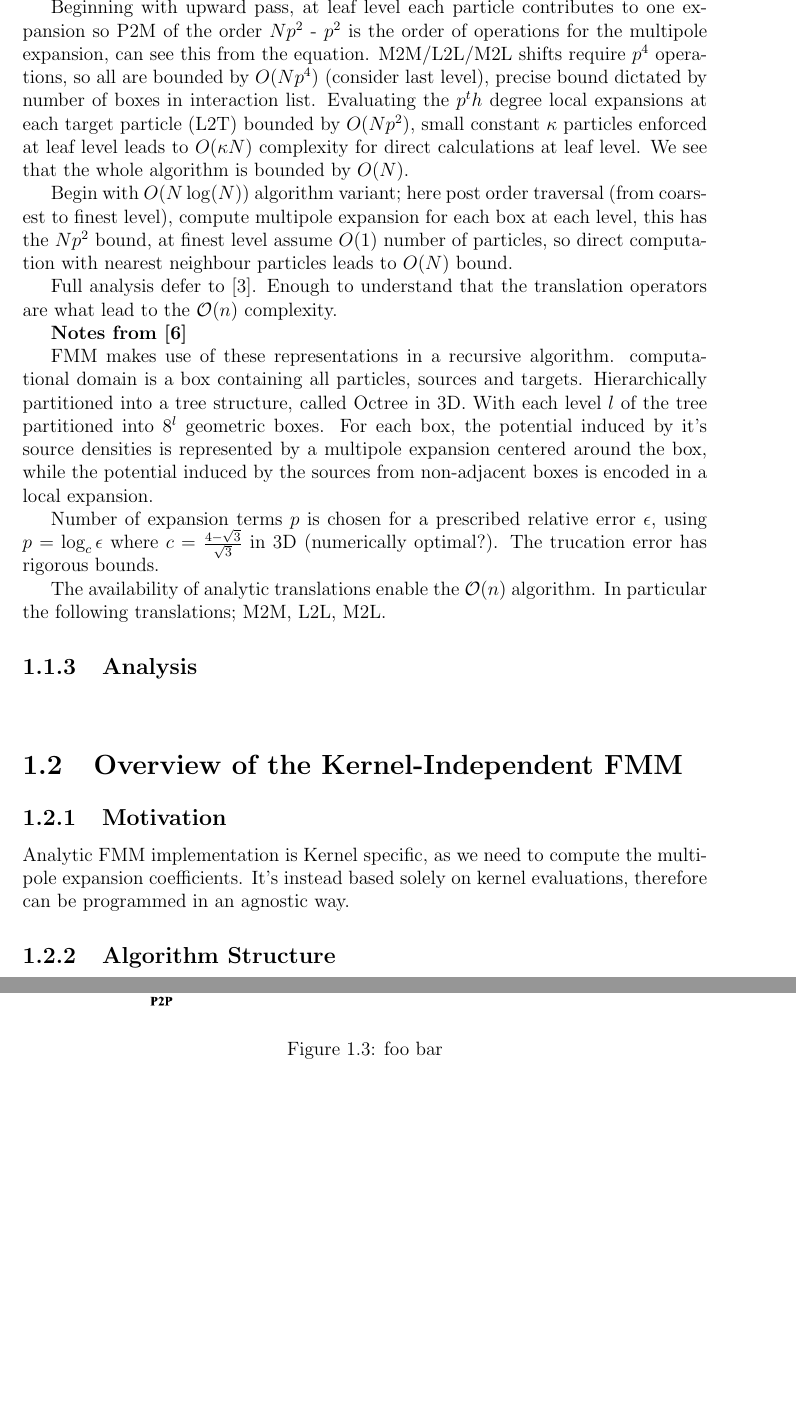
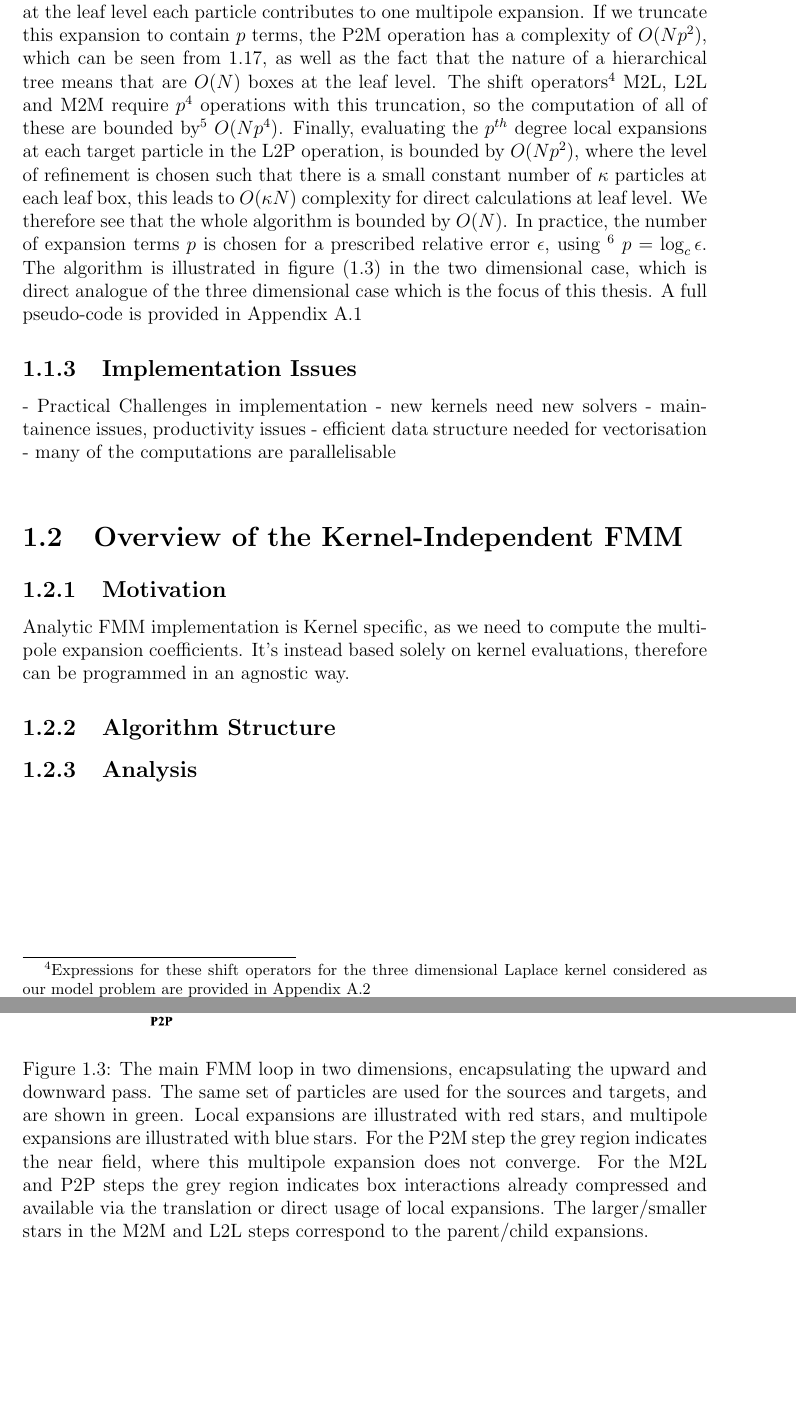
Before and after one commit to skailasa/msc-thesis, a LaTeX thesis (main.tex, which reads chapters/introduction/fmm_overview.tex, glossary.tex): two parts of pages 9 and 10 of 22, joined at a grey line, cut so that both start at the same text, the shorter picture padded with empty space. Compiled offline with pdfLaTeX.

Commit message:
Add more description to images

```diff
--- a/chapters/introduction/fmm_overview.tex
+++ b/chapters/introduction/fmm_overview.tex
@@ -271,53 +273,51 @@ With this specification, a more detailed analysis of the algorithm is possible.
-Beginning with upward pass, at leaf level each particle contributes to one expansion
-so P2M of the order $Np^2$ - $p^2$ is the order of operations for the multipole
-expansion, can see this from the equation. M2M/L2L/M2L shifts require $p^4$
-operations, so all are bounded by $O(Np^4)$ (consider last level), precise bound
-dictated by number of boxes in interaction list. Evaluating the $p^th$ degree
-local expansions at each target particle (L2T) bounded by $O(Np^2)$, small constant
-$\kappa$ particles enforced at leaf level leads to $O(\kappa N)$ complexity for
-direct calculations at leaf level. We see that the whole algorithm is bounded by
-$O(N)$.
-
-Begin with $O(N\log(N))$ algorithm variant; here post order traversal (from
-coarsest to finest level), compute multipole expansion for each box at each level,
-this has the $Np^2$ bound, at finest level assume $O(1)$ number of particles, so
-direct computation with nearest neighbour particles leads to $O(N)$ bound.
-
-Full analysis defer to \cite{Greengard:1987:Yale}. Enough to understand that the
-translation operators are what lead to the $\mathcal{O}(n)$ complexity.
-
-
-
-
-
-\textbf{Notes from \cite{Ying:2004:JCP}}
-
-FMM makes use of these representations in a recursive algorithm. computational
-domain is a box containing all particles, sources and targets. Hierarchically
-partitioned into a tree structure, called Octree in 3D. With each level $l$ of the
-tree partitioned into $8^l$ geometric boxes. For each box, the potential induced
-by it's source densities is represented by a multipole expansion centered around
-the box, while the potential induced by the sources from non-adjacent boxes is
-encoded in a local expansion.
-
-Number of expansion terms $p$ is chosen for a prescribed relative error $\epsilon$,
-using $p=\log_c \epsilon$ where $c=\frac{4-\sqrt{3}}{\sqrt{3}}$ in 3D (numerically optimal?).
-The trucation error has rigorous bounds.
-
-The availability of analytic translations enable the $\mathcal{O}(n)$ algorithm.
-In particular the following translations; M2M, L2L, M2L.
-
+With this specification, a more detailed analysis of the algorithm is possible,
+though we defer to \cite{Greengard:1987:Yale} for a more rigorous discussion.
+Beginning with upward pass, at the leaf level each particle contributes to one
+multipole expansion. If we truncate this expansion to contain $p$ terms, the
+\gls{P2M} operation has a complexity of $O(Np^2)$, which can be seen from
+\ref{eq:1_1_multipole_expansion}, as well as the fact that the nature of a
+hierarchical tree means that are $O(N)$ boxes at the leaf level. The shift operators\footnote{
+    Expressions for these shift operators for the three dimensional Laplace kernel
+    considered as our model problem are provided in Appendix \ref{app:3d_laplace}
+} \gls{M2L}, \gls{L2L} and \gls{M2M} require $p^4$ operations with this truncation,
+so the computation of all of these are bounded by\footnote{A more precise
+bound depends on the size of a given box's \gls{interaction-list}.} $O(Np^4)$. Finally,
+evaluating the $p^{th}$ degree local expansions at each target particle in the
+\gls{L2P} operation, is bounded by $O(Np^2)$, where the level of refinement is
+chosen such that there is a small constant number of $\kappa$ particles at each
+leaf box, this leads to $O(\kappa N)$ complexity for direct calculations at leaf level. We therefore
+see that the whole algorithm is bounded by $O(N)$. In practice, the number of
+expansion terms $p$ is chosen for a prescribed relative error $\epsilon$, using
+\footnote{There are optimal choices for $c$, with the authors of \cite{Ying:2004:JCP}
+specifying $c=\frac{4-\sqrt{3}}{\sqrt{3}}$ for three dimensional problems.}
+$p=\log_c \epsilon$. The algorithm is illustrated in figure (\ref{fig:1_1_main_loop})
+in the two dimensional case, which is direct analogue of the three dimensional case
+which is the focus of this thesis. A full pseudo-code is provided in Appendix
+\ref{app:analytic_fmm}
 
 \begin{figure}[!h]
     \centering
     {\includegraphics[width=1.1\textwidth]{introduction/main_loop.png}}
-  \caption{foo bar}
+  \caption{
+      The main FMM loop in two dimensions, encapsulating the upward and downward
+      pass. The same set of particles are used for the sources and targets, and
+      are shown in green. Local expansions are illustrated with red stars, and
+      multipole expansions are illustrated with blue stars. For the P2M step the
+      grey region indicates the \gls{near-field}, where this multipole expansion
+      does not converge. For the M2L and P2P steps the grey region indicates
+      box interactions already compressed and available via the translation or
+      direct usage of local expansions. The larger/smaller stars in the M2M and
+      L2L steps correspond to the parent/child expansions.
+  }
   \label{fig:1_1_main_loop}
 \end{figure}
 
+\subsection{Implementation Issues}
 
-\subsection{Analysis}
-
-
+- Practical Challenges in implementation
+- new kernels need new solvers
+    - maintainence issues, productivity issues
+- efficient data structure needed for vectorisation
+- many of the computations are parallelisable
 
 \hspace{10pt}
--- a/glossary.tex
+++ b/glossary.tex
@@ -43,8 +43,8 @@
 \newglossaryentry{interaction-list}{
     name={interaction list},
     description={
-        For box $B$, this consists of the children of the \textit{near neighbours}
-        of $B$'s parent box, which are themselves well separated from $B$.
+    Boxes which are the children of the near-neighbours of the a box's
+    parent box, but are not adjacent to the box itself.
     }
 }
 
```
Also changed, not shown: chapters/appendix/fmm_algorithm.tex (+2 -1 lines), main.gls, main.pdf, chapters/introduction/fmm_overview.tex (20 more changed lines), 2 other files.
